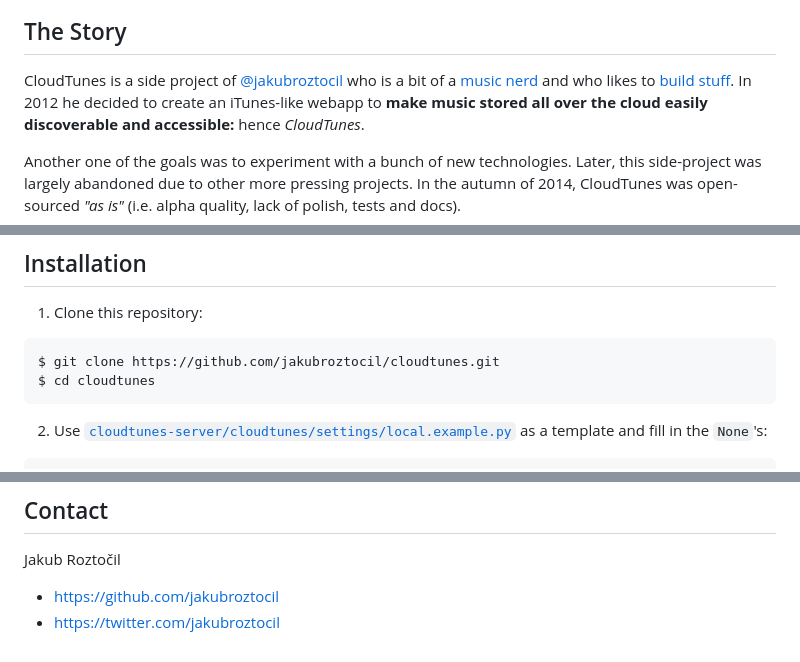
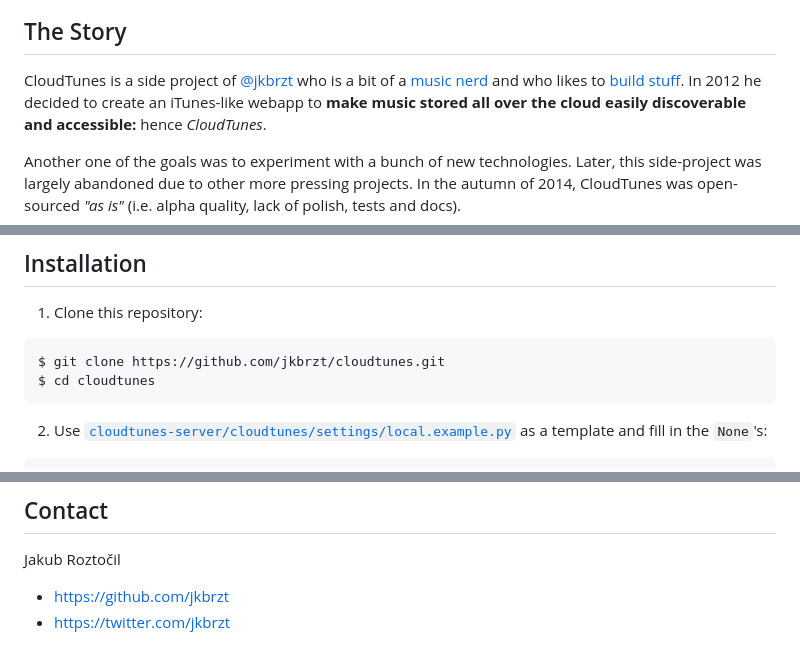
Before and after one commit to jkbrzt/cloudtunes, a Markdown page: README.md, 3 parts joined by grey strips. Rendered like a GitHub page.

````diff
--- a/README.md
+++ b/README.md
@@ -27,9 +27,9 @@ CloudTunes uses your files stored in Dropbox and music videos on YouTube.
 ## The Story
 
 CloudTunes is a side project of
-[@jakubroztocil](https://twitter.com/jakubroztocil) who is a bit of a
+[@jkbrzt](https://twitter.com/jkbrzt) who is a bit of a
 [music nerd](http://last.fm/user/oswaldcz) and who likes to
-[build stuff](https://github.com/jakubroztocil). In 2012 he decided
+[build stuff](https://github.com/jkbrzt). In 2012 he decided
 to create an iTunes-like webapp to **make music stored all over the cloud
 easily discoverable and accessible:** hence *CloudTunes*.
 
@@ -126,7 +126,7 @@ Scrobble and play your personalised recommendations.
 1. Clone this repository:
 
   ```bash
-  $ git clone https://github.com/jakubroztocil/cloudtunes.git
+  $ git clone https://github.com/jkbrzt/cloudtunes.git
   $ cd cloudtunes
   ```
 
@@ -233,5 +233,5 @@ BSD. See [LICENSE](LICENSE) for more details.
 
 Jakub Roztočil
 
-* [https://github.com/jakubroztocil](https://github.com/jakubroztocil)
-* [https://twitter.com/jakubroztocil](https://twitter.com/jakubroztocil)
+* [https://github.com/jkbrzt](https://github.com/jkbrzt)
+* [https://twitter.com/jkbrzt](https://twitter.com/jkbrzt)
````
